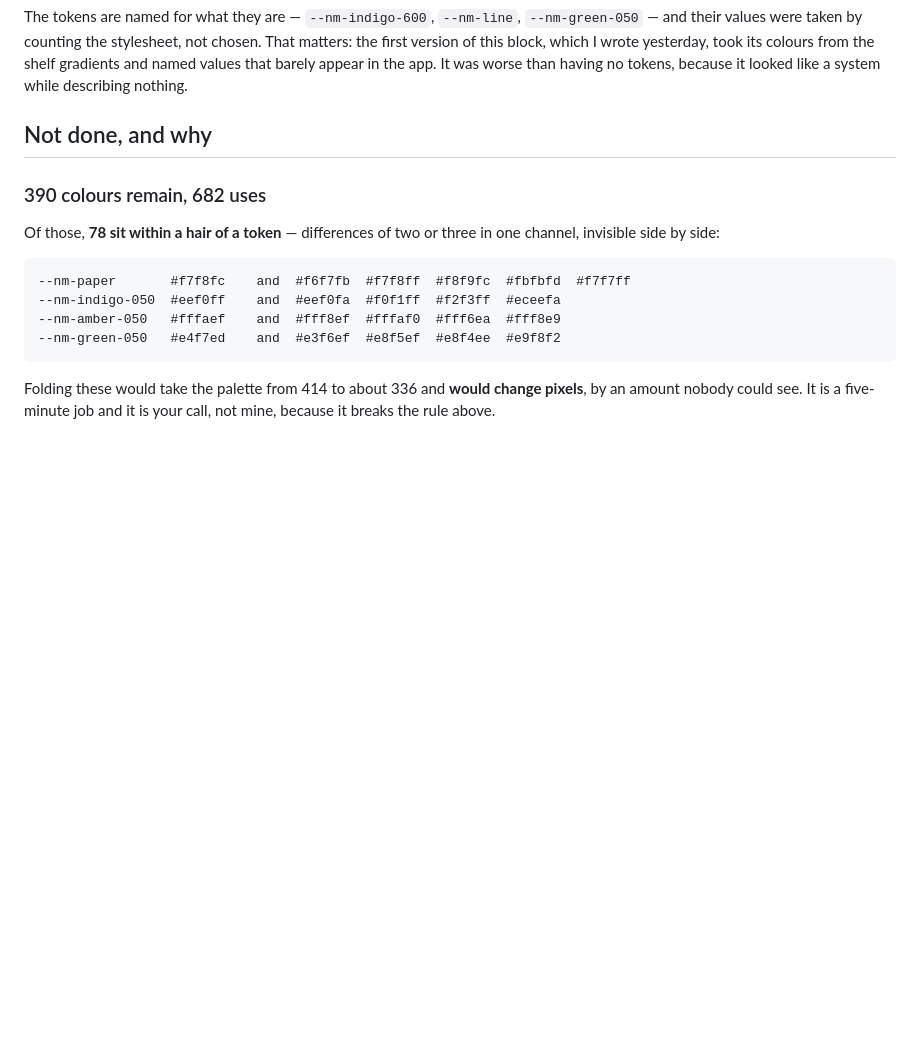
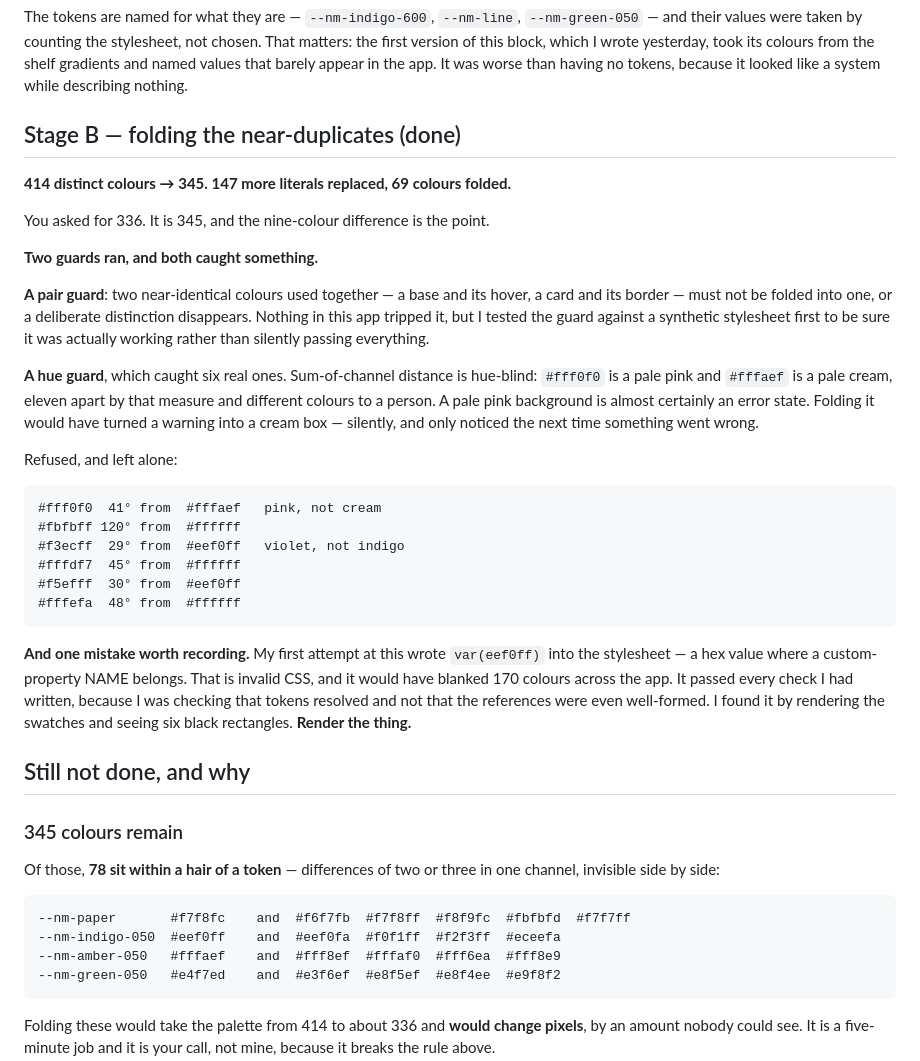
Before and after one commit to cdian-ai/Best-Dads---FPC, a Markdown page: token-migration-notes.md, the part around the change. GitHub-like rendering; blank space fills up the shorter version.

Commit message:
Record what folded, what was refused, and the invalid-var mistake

```diff
--- a/token-migration-notes.md
+++ b/token-migration-notes.md
@@ -22,9 +22,45 @@ took its colours from the shelf gradients and named values that barely appear
 in the app. It was worse than having no tokens, because it looked like a system
 while describing nothing.
 
-## Not done, and why
+## Stage B — folding the near-duplicates (done)
 
-### 390 colours remain, 682 uses
+**414 distinct colours → 345. 147 more literals replaced, 69 colours folded.**
+
+You asked for 336. It is 345, and the nine-colour difference is the point.
+
+**Two guards ran, and both caught something.**
+
+**A pair guard**: two near-identical colours used together — a base and its
+hover, a card and its border — must not be folded into one, or a deliberate
+distinction disappears. Nothing in this app tripped it, but I tested the guard
+against a synthetic stylesheet first to be sure it was actually working rather
+than silently passing everything.
+
+**A hue guard**, which caught six real ones. Sum-of-channel distance is
+hue-blind: `#fff0f0` is a pale pink and `#fffaef` is a pale cream, eleven apart
+by that measure and different colours to a person. A pale pink background is
+almost certainly an error state. Folding it would have turned a warning into a
+cream box — silently, and only noticed the next time something went wrong.
+
+Refused, and left alone:
+
+    #fff0f0  41° from  #fffaef   pink, not cream
+    #fbfbff 120° from  #ffffff
+    #f3ecff  29° from  #eef0ff   violet, not indigo
+    #fffdf7  45° from  #ffffff
+    #f5efff  30° from  #eef0ff
+    #fffefa  48° from  #ffffff
+
+**And one mistake worth recording.** My first attempt at this wrote
+`var(eef0ff)` into the stylesheet — a hex value where a custom-property NAME
+belongs. That is invalid CSS, and it would have blanked 170 colours across the
+app. It passed every check I had written, because I was checking that tokens
+resolved and not that the references were even well-formed. I found it by
+rendering the swatches and seeing six black rectangles. **Render the thing.**
+
+## Still not done, and why
+
+### 345 colours remain
 
 Of those, **78 sit within a hair of a token** — differences of two or three in
 one channel, invisible side by side:
```
